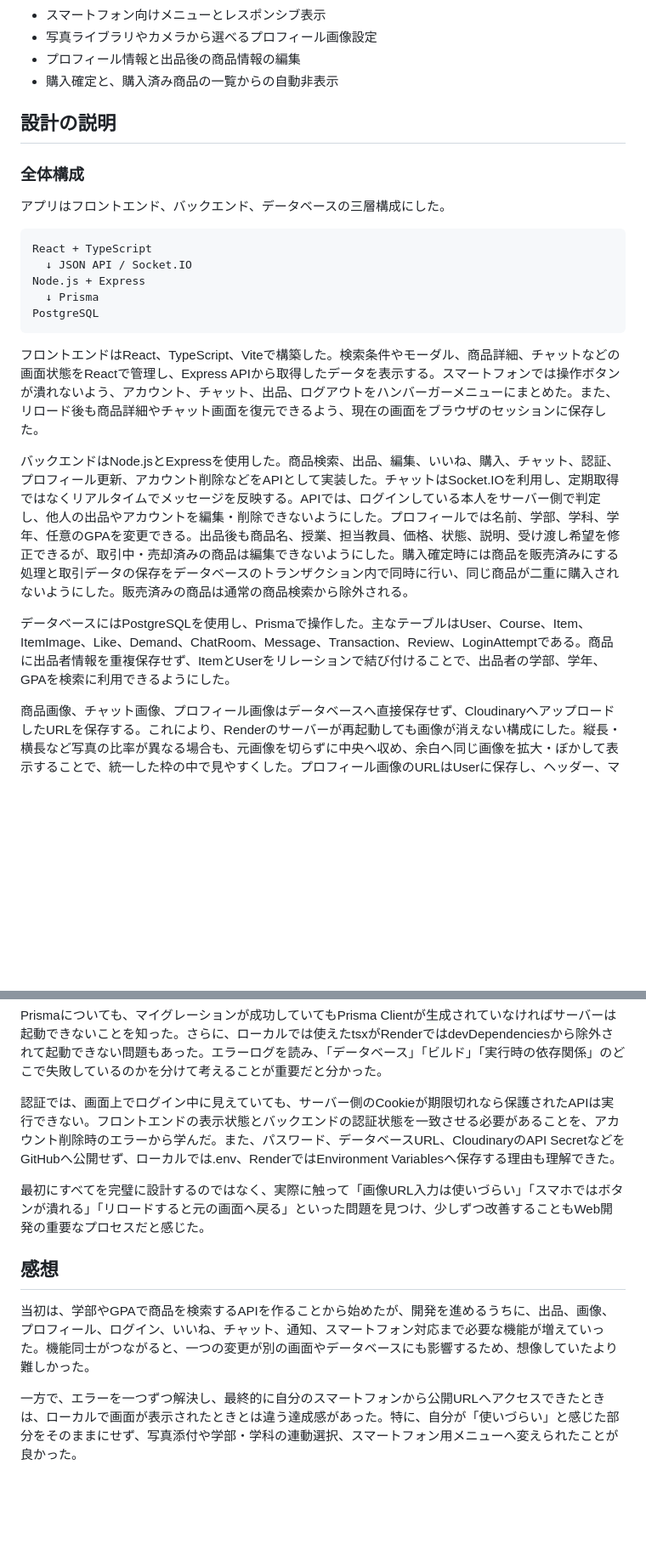
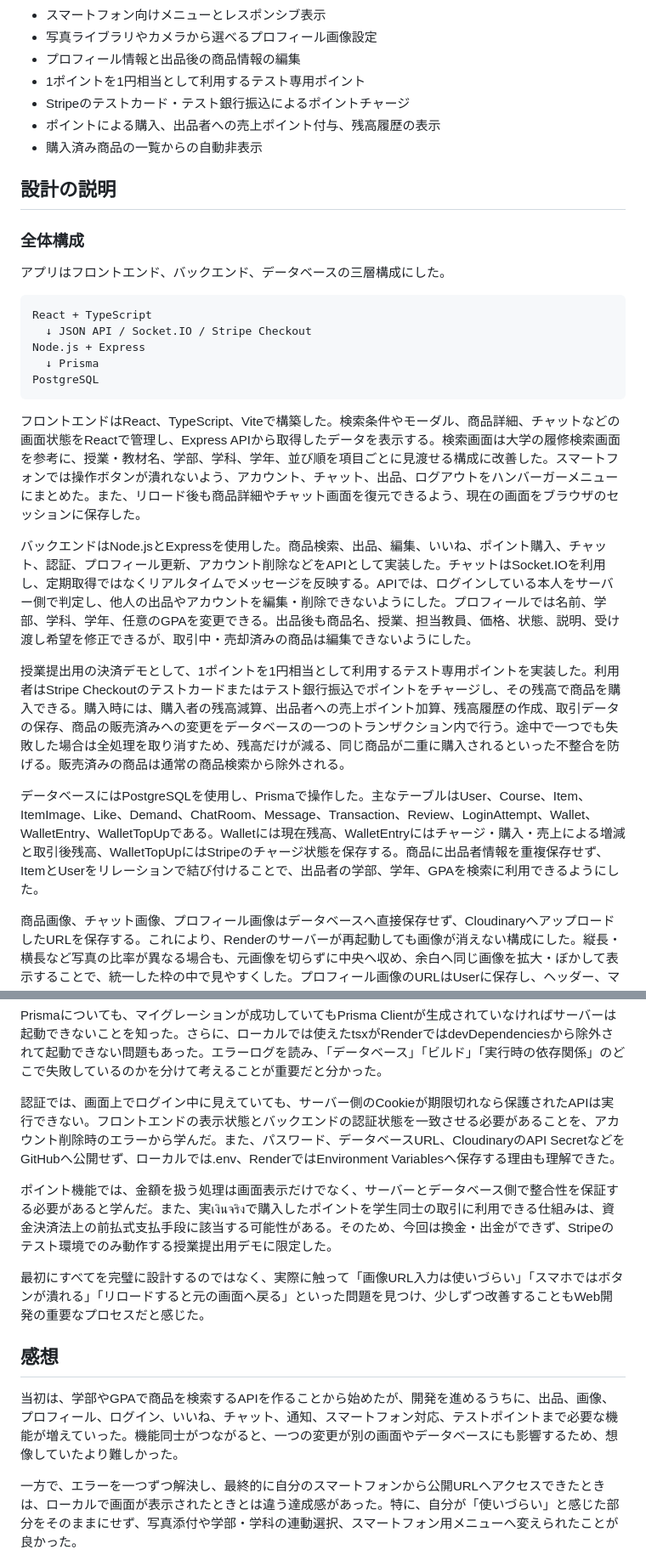
Before and after one commit to coral-furukawa/webpro, a Markdown page: docs/REPORT.md, 2 parts joined by grey strips. Shown at 85% size. Rendered like a GitHub page; blank space fills up the shorter version.

Commit message:
ポイント機能の説明を制作レポートへ追記

````diff
--- a/docs/REPORT.md
+++ b/docs/REPORT.md
@@ -23,7 +23,10 @@
 - スマートフォン向けメニューとレスポンシブ表示
 - 写真ライブラリやカメラから選べるプロフィール画像設定
 - プロフィール情報と出品後の商品情報の編集
-- 購入確定と、購入済み商品の一覧からの自動非表示
+- 1ポイントを1円相当として利用するテスト専用ポイント
+- Stripeのテストカード・テスト銀行振込によるポイントチャージ
+- ポイントによる購入、出品者への売上ポイント付与、残高履歴の表示
+- 購入済み商品の一覧からの自動非表示
 
 ## 設計の説明
 
@@ -33,17 +36,19 @@
 
 ```text
 React + TypeScript
-  ↓ JSON API / Socket.IO
+  ↓ JSON API / Socket.IO / Stripe Checkout
 Node.js + Express
   ↓ Prisma
 PostgreSQL
 ```
 
-フロントエンドはReact、TypeScript、Viteで構築した。検索条件やモーダル、商品詳細、チャットなどの画面状態をReactで管理し、Express APIから取得したデータを表示する。スマートフォンでは操作ボタンが潰れないよう、アカウント、チャット、出品、ログアウトをハンバーガーメニューにまとめた。また、リロード後も商品詳細やチャット画面を復元できるよう、現在の画面をブラウザのセッションに保存した。
+フロントエンドはReact、TypeScript、Viteで構築した。検索条件やモーダル、商品詳細、チャットなどの画面状態をReactで管理し、Express APIから取得したデータを表示する。検索画面は大学の履修検索画面を参考に、授業・教材名、学部、学科、学年、並び順を項目ごとに見渡せる構成に改善した。スマートフォンでは操作ボタンが潰れないよう、アカウント、チャット、出品、ログアウトをハンバーガーメニューにまとめた。また、リロード後も商品詳細やチャット画面を復元できるよう、現在の画面をブラウザのセッションに保存した。
 
-バックエンドはNode.jsとExpressを使用した。商品検索、出品、編集、いいね、購入、チャット、認証、プロフィール更新、アカウント削除などをAPIとして実装した。チャットはSocket.IOを利用し、定期取得ではなくリアルタイムでメッセージを反映する。APIでは、ログインしている本人をサーバー側で判定し、他人の出品やアカウントを編集・削除できないようにした。プロフィールでは名前、学部、学科、学年、任意のGPAを変更できる。出品後も商品名、授業、担当教員、価格、状態、説明、受け渡し希望を修正できるが、取引中・売却済みの商品は編集できないようにした。購入確定時には商品を販売済みにする処理と取引データの保存をデータベースのトランザクション内で同時に行い、同じ商品が二重に購入されないようにした。販売済みの商品は通常の商品検索から除外される。
+バックエンドはNode.jsとExpressを使用した。商品検索、出品、編集、いいね、ポイント購入、チャット、認証、プロフィール更新、アカウント削除などをAPIとして実装した。チャットはSocket.IOを利用し、定期取得ではなくリアルタイムでメッセージを反映する。APIでは、ログインしている本人をサーバー側で判定し、他人の出品やアカウントを編集・削除できないようにした。プロフィールでは名前、学部、学科、学年、任意のGPAを変更できる。出品後も商品名、授業、担当教員、価格、状態、説明、受け渡し希望を修正できるが、取引中・売却済みの商品は編集できないようにした。
 
-データベースにはPostgreSQLを使用し、Prismaで操作した。主なテーブルはUser、Course、Item、ItemImage、Like、Demand、ChatRoom、Message、Transaction、Review、LoginAttemptである。商品に出品者情報を重複保存せず、ItemとUserをリレーションで結び付けることで、出品者の学部、学年、GPAを検索に利用できるようにした。
+授業提出用の決済デモとして、1ポイントを1円相当として利用するテスト専用ポイントを実装した。利用者はStripe Checkoutのテストカードまたはテスト銀行振込でポイントをチャージし、その残高で商品を購入できる。購入時には、購入者の残高減算、出品者への売上ポイント加算、残高履歴の作成、取引データの保存、商品の販売済みへの変更をデータベースの一つのトランザクション内で行う。途中で一つでも失敗した場合は全処理を取り消すため、残高だけが減る、同じ商品が二重に購入されるといった不整合を防げる。販売済みの商品は通常の商品検索から除外される。
+
+データベースにはPostgreSQLを使用し、Prismaで操作した。主なテーブルはUser、Course、Item、ItemImage、Like、Demand、ChatRoom、Message、Transaction、Review、LoginAttempt、Wallet、WalletEntry、WalletTopUpである。Walletには現在残高、WalletEntryにはチャージ・購入・売上による増減と取引後残高、WalletTopUpにはStripeのチャージ状態を保存する。商品に出品者情報を重複保存せず、ItemとUserをリレーションで結び付けることで、出品者の学部、学年、GPAを検索に利用できるようにした。
 
 商品画像、チャット画像、プロフィール画像はデータベースへ直接保存せず、CloudinaryへアップロードしたURLを保存する。これにより、Renderのサーバーが再起動しても画像が消えない構成にした。縦長・横長など写真の比率が異なる場合も、元画像を切らずに中央へ収め、余白へ同じ画像を拡大・ぼかして表示することで、統一した枠の中で見やすくした。プロフィール画像のURLはUserに保存し、ヘッダー、マイアカウント、商品詳細、出品者プロフィールへ共通して反映する。画像が未設定の場合は利用者名の頭文字を表示する。本番環境は、ReactをRenderのStatic Site、ExpressをWeb Service、PostgreSQLをRender Postgresへデプロイした。
 
@@ -71,11 +80,13 @@ Prismaについても、マイグレーションが成功していてもPrisma C
 
 認証では、画面上でログイン中に見えていても、サーバー側のCookieが期限切れなら保護されたAPIは実行できない。フロントエンドの表示状態とバックエンドの認証状態を一致させる必要があることを、アカウント削除時のエラーから学んだ。また、パスワード、データベースURL、CloudinaryのAPI SecretなどをGitHubへ公開せず、ローカルでは.env、RenderではEnvironment Variablesへ保存する理由も理解できた。
 
+ポイント機能では、金額を扱う処理は画面表示だけでなく、サーバーとデータベース側で整合性を保証する必要があると学んだ。また、実เงินจริงで購入したポイントを学生同士の取引に利用できる仕組みは、資金決済法上の前払式支払手段に該当する可能性がある。そのため、今回は換金・出金ができず、Stripeのテスト環境でのみ動作する授業提出用デモに限定した。
+
 最初にすべてを完璧に設計するのではなく、実際に触って「画像URL入力は使いづらい」「スマホではボタンが潰れる」「リロードすると元の画面へ戻る」といった問題を見つけ、少しずつ改善することもWeb開発の重要なプロセスだと感じた。
 
 ## 感想
 
-当初は、学部やGPAで商品を検索するAPIを作ることから始めたが、開発を進めるうちに、出品、画像、プロフィール、ログイン、いいね、チャット、通知、スマートフォン対応まで必要な機能が増えていった。機能同士がつながると、一つの変更が別の画面やデータベースにも影響するため、想像していたより難しかった。
+当初は、学部やGPAで商品を検索するAPIを作ることから始めたが、開発を進めるうちに、出品、画像、プロフィール、ログイン、いいね、チャット、通知、スマートフォン対応、テストポイントまで必要な機能が増えていった。機能同士がつながると、一つの変更が別の画面やデータベースにも影響するため、想像していたより難しかった。
 
 一方で、エラーを一つずつ解決し、最終的に自分のスマートフォンから公開URLへアクセスできたときは、ローカルで画面が表示されたときとは違う達成感があった。特に、自分が「使いづらい」と感じた部分をそのままにせず、写真添付や学部・学科の連動選択、スマートフォン用メニューへ変えられたことが良かった。
 
````
Also changed, not shown: other parts of docs/REPORT.md (+4 -0 lines).
